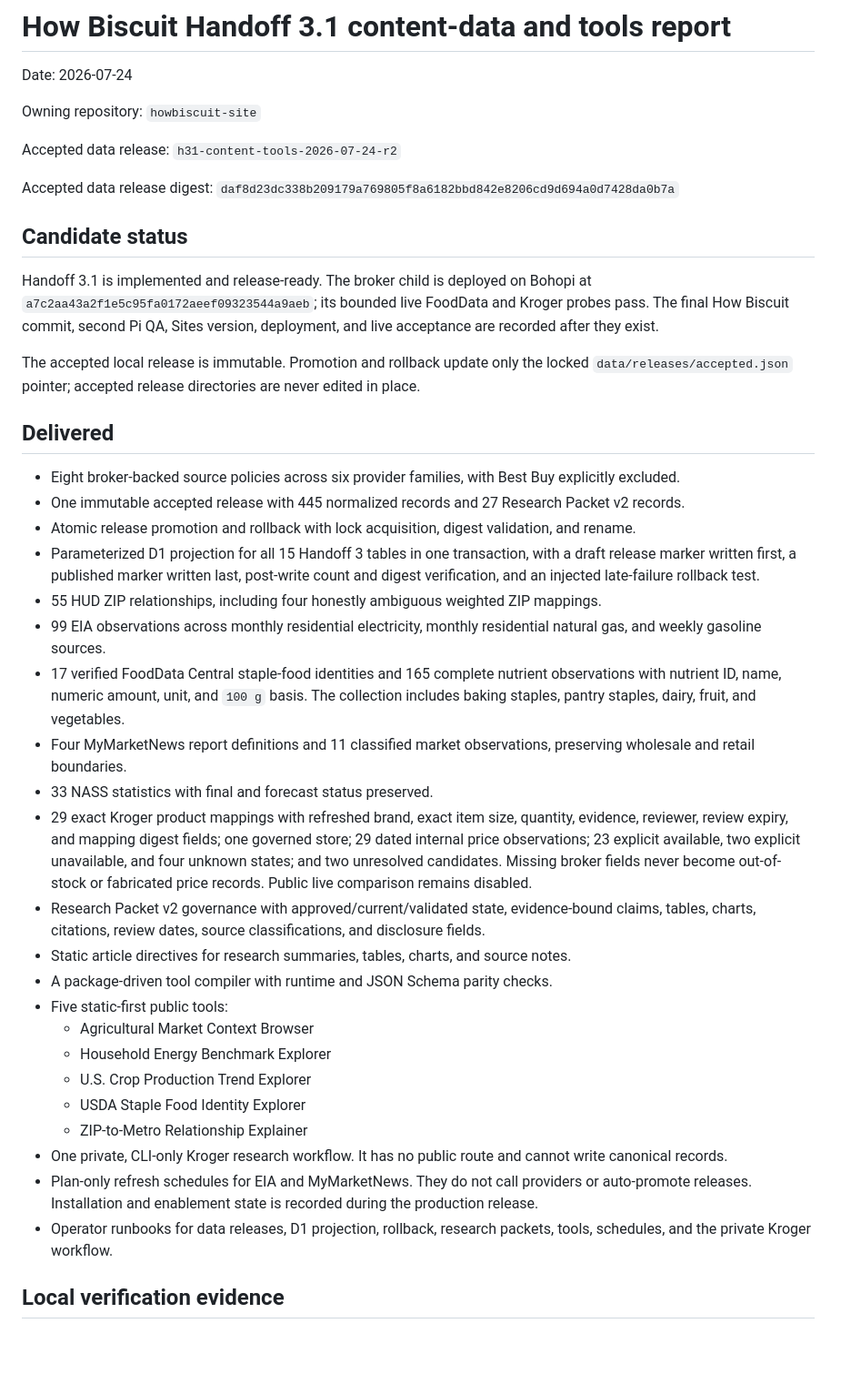
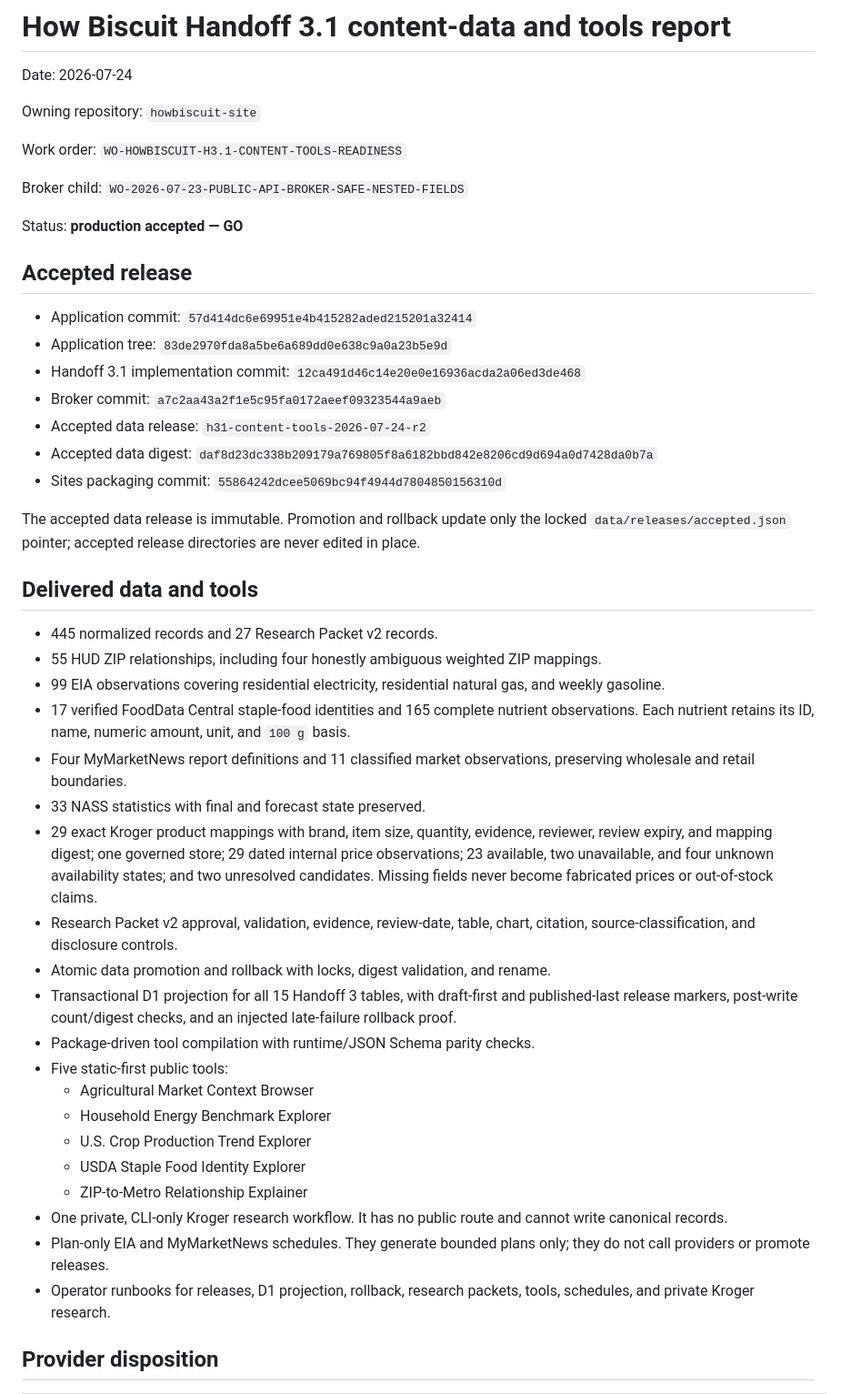
Before and after one commit to bohodigital/howbiscuit, a Markdown page: docs/handoffs/HOWBISCUIT-HANDOFF3-CONTENT-DATA-REPORT.md, the part around one of its changes. Shown at 91% size. Rendered like a GitHub page; blank space fills up the shorter version.

Commit message:
docs(handoff): record Handoff 3.1 production acceptance

```diff
--- a/docs/handoffs/HOWBISCUIT-HANDOFF3-CONTENT-DATA-REPORT.md
+++ b/docs/handoffs/HOWBISCUIT-HANDOFF3-CONTENT-DATA-REPORT.md
@@ -4,62 +4,63 @@ Date: 2026-07-24
 
 Owning repository: `howbiscuit-site`
 
-Accepted data release: `h31-content-tools-2026-07-24-r2`
+Work order: `WO-HOWBISCUIT-H3.1-CONTENT-TOOLS-READINESS`
 
-Accepted data release digest: `daf8d23dc338b209179a769805f8a6182bbd842e8206cd9d694a0d7428da0b7a`
+Broker child: `WO-2026-07-23-PUBLIC-API-BROKER-SAFE-NESTED-FIELDS`
 
-## Candidate status
+Status: **production accepted — GO**
 
-Handoff 3.1 is implemented and release-ready. The broker child is deployed on
-Bohopi at `a7c2aa43a2f1e5c95fa0172aeef09323544a9aeb`; its bounded live FoodData
-and Kroger probes pass. The final How Biscuit commit, second Pi QA, Sites
-version, deployment, and live acceptance are recorded after they exist.
+## Accepted release
 
-The accepted local release is immutable. Promotion and rollback update only the locked
-`data/releases/accepted.json` pointer; accepted release directories are never edited in place.
+- Application commit: `57d414dc6e69951e4b415282aded215201a32414`
+- Application tree: `83de2970fda8a5be6a689dd0e638c9a0a23b5e9d`
+- Handoff 3.1 implementation commit: `12ca491d46c14e20e0e16936acda2a06ed3de468`
+- Broker commit: `a7c2aa43a2f1e5c95fa0172aeef09323544a9aeb`
+- Accepted data release: `h31-content-tools-2026-07-24-r2`
+- Accepted data digest: `daf8d23dc338b209179a769805f8a6182bbd842e8206cd9d694a0d7428da0b7a`
+- Sites packaging commit: `55864242dcee5069bc94f4944d7804850156310d`
 
-## Delivered
+The accepted data release is immutable. Promotion and rollback update only the
+locked `data/releases/accepted.json` pointer; accepted release directories are
+never edited in place.
 
-- Eight broker-backed source policies across six provider families, with Best Buy explicitly
-  excluded.
-- One immutable accepted release with 445 normalized records and 27 Research Packet v2 records.
-- Atomic release promotion and rollback with lock acquisition, digest validation, and rename.
-- Parameterized D1 projection for all 15 Handoff 3 tables in one transaction, with a draft release
-  marker written first, a published marker written last, post-write count and digest verification,
-  and an injected late-failure rollback test.
-- 55 HUD ZIP relationships, including four honestly ambiguous weighted ZIP mappings.
-- 99 EIA observations across monthly residential electricity, monthly residential natural gas,
-  and weekly gasoline sources.
+## Delivered data and tools
+
+- 445 normalized records and 27 Research Packet v2 records.
+- 55 HUD ZIP relationships, including four honestly ambiguous weighted ZIP
+  mappings.
+- 99 EIA observations covering residential electricity, residential natural
+  gas, and weekly gasoline.
 - 17 verified FoodData Central staple-food identities and 165 complete nutrient
-  observations with nutrient ID, name, numeric amount, unit, and `100 g` basis.
-  The collection includes baking staples, pantry staples, dairy, fruit, and
-  vegetables.
-- Four MyMarketNews report definitions and 11 classified market observations, preserving
-  wholesale and retail boundaries.
-- 33 NASS statistics with final and forecast status preserved.
-- 29 exact Kroger product mappings with refreshed brand, exact item size,
-  quantity, evidence, reviewer, review expiry, and mapping digest fields; one
-  governed store; 29 dated internal price observations; 23 explicit available,
-  two explicit unavailable, and four unknown states; and two unresolved
-  candidates. Missing broker fields never become out-of-stock or fabricated
-  price records. Public live comparison remains disabled.
-- Research Packet v2 governance with approved/current/validated state, evidence-bound claims,
-  tables, charts, citations, review dates, source classifications, and disclosure fields.
-- Static article directives for research summaries, tables, charts, and source notes.
-- A package-driven tool compiler with runtime and JSON Schema parity checks.
+  observations. Each nutrient retains its ID, name, numeric amount, unit, and
+  `100 g` basis.
+- Four MyMarketNews report definitions and 11 classified market observations,
+  preserving wholesale and retail boundaries.
+- 33 NASS statistics with final and forecast state preserved.
+- 29 exact Kroger product mappings with brand, item size, quantity, evidence,
+  reviewer, review expiry, and mapping digest; one governed store; 29 dated
+  internal price observations; 23 available, two unavailable, and four unknown
+  availability states; and two unresolved candidates. Missing fields never
+  become fabricated prices or out-of-stock claims.
+- Research Packet v2 approval, validation, evidence, review-date, table, chart,
+  citation, source-classification, and disclosure controls.
+- Atomic data promotion and rollback with locks, digest validation, and rename.
+- Transactional D1 projection for all 15 Handoff 3 tables, with draft-first and
+  published-last release markers, post-write count/digest checks, and an
+  injected late-failure rollback proof.
+- Package-driven tool compilation with runtime/JSON Schema parity checks.
 - Five static-first public tools:
   - Agricultural Market Context Browser
   - Household Energy Benchmark Explorer
   - U.S. Crop Production Trend Explorer
   - USDA Staple Food Identity Explorer
   - ZIP-to-Metro Relationship Explainer
-- One private, CLI-only Kroger research workflow. It has no public route and cannot write canonical
-  records.
-- Plan-only refresh schedules for EIA and MyMarketNews. They do not call providers or
-  auto-promote releases. Installation and enablement state is recorded during
-  the production release.
-- Operator runbooks for data releases, D1 projection, rollback, research packets, tools, schedules,
-  and the private Kroger workflow.
+- One private, CLI-only Kroger research workflow. It has no public route and
+  cannot write canonical records.
+- Plan-only EIA and MyMarketNews schedules. They generate bounded plans only;
+  they do not call providers or promote releases.
+- Operator runbooks for releases, D1 projection, rollback, research packets,
+  tools, schedules, and private Kroger research.
 
-## Local verification evidence
+## Provider disposition
 
```
Also changed, not shown: other parts of docs/handoffs/HOWBISCUIT-HANDOFF3-CONTENT-DATA-REPORT.md (+130 -43 lines), docs/data/operator-runbook.md (+4 -1 lines).
